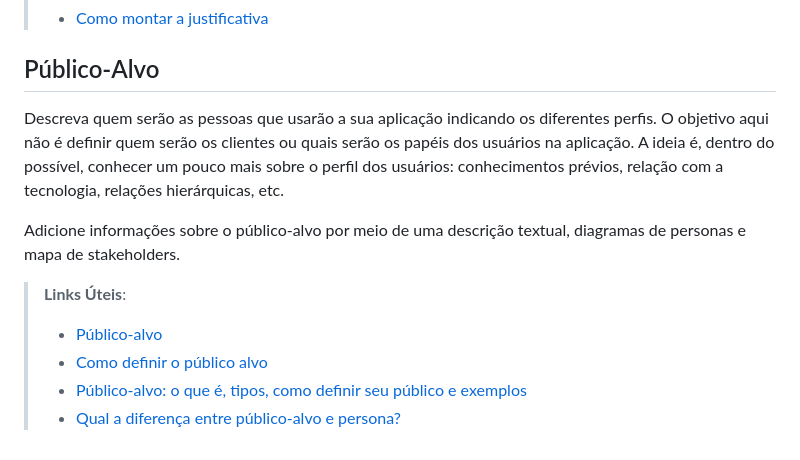
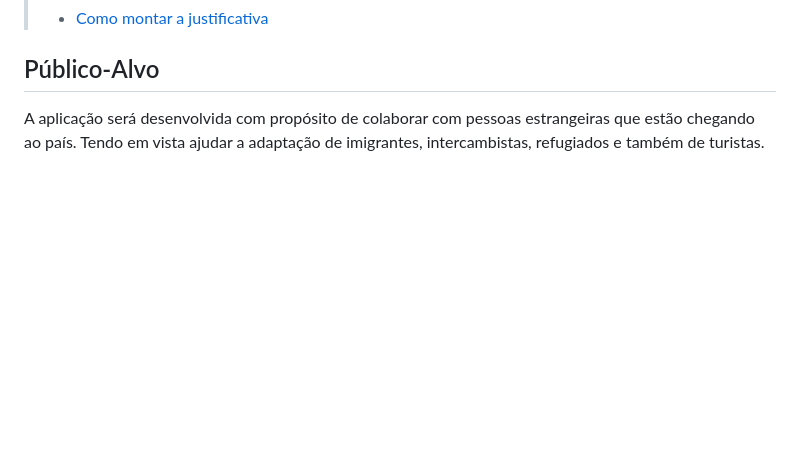
Before and after one commit to ICEI-PUC-Minas-PCO-SI/pco-si-2023-1-p1-proj-web-t2-imigration, a Markdown page: docs/context.md, the part around the change. GitHub-like rendering; blank space fills up the shorter version.

```diff
--- a/docs/context.md
+++ b/docs/context.md
@@ -34,13 +34,4 @@ O grupo de trabalho pode fazer uso de questionários, entrevistas e dados estat
 
 ## Público-Alvo
 
-Descreva quem serão as pessoas que usarão a sua aplicação indicando os diferentes perfis. O objetivo aqui não é definir quem serão os clientes ou quais serão os papéis dos usuários na aplicação. A ideia é, dentro do possível, conhecer um pouco mais sobre o perfil dos usuários: conhecimentos prévios, relação com a tecnologia, relações
-hierárquicas, etc.
-
-Adicione informações sobre o público-alvo por meio de uma descrição textual, diagramas de personas e mapa de stakeholders.
-
-> **Links Úteis**:
-> - [Público-alvo](https://blog.hotmart.com/pt-br/publico-alvo/)
-> - [Como definir o público alvo](https://exame.com/pme/5-dicas-essenciais-para-definir-o-publico-alvo-do-seu-negocio/)
-> - [Público-alvo: o que é, tipos, como definir seu público e exemplos](https://klickpages.com.br/blog/publico-alvo-o-que-e/)
-> - [Qual a diferença entre público-alvo e persona?](https://rockcontent.com/blog/diferenca-publico-alvo-e-persona/)
+A aplicação será desenvolvida com propósito de colaborar com pessoas estrangeiras que estão chegando ao país. Tendo em vista ajudar a adaptação de imigrantes, intercambistas, refugiados e também de turistas.
```
